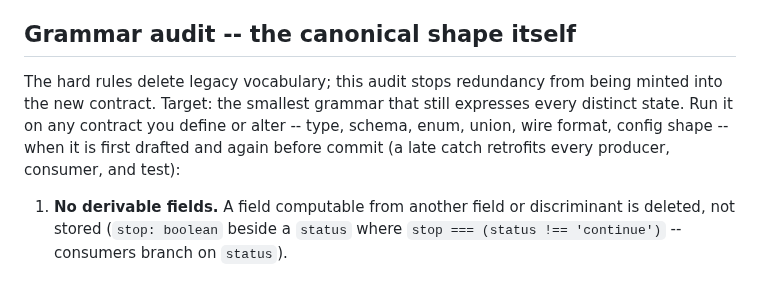
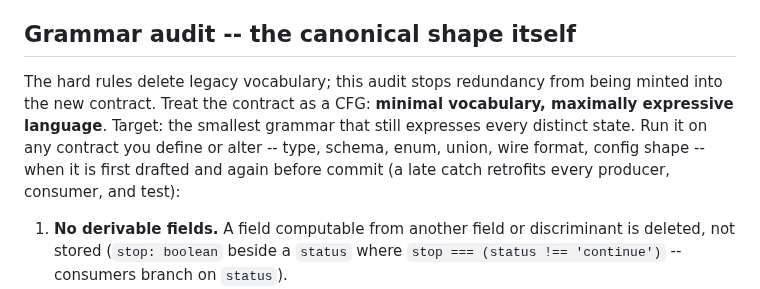
Before and after one commit to ain3sh/.agents, a Markdown page: skills/single-canon/SKILL.md, the part around the change. Rendered like a GitHub page.

```diff
--- a/skills/single-canon/SKILL.md
+++ b/skills/single-canon/SKILL.md
@@ -36,7 +36,7 @@ Apply in order:
 
 ## Grammar audit -- the canonical shape itself
 
-The hard rules delete legacy vocabulary; this audit stops redundancy from being minted into the new contract. Target: the smallest grammar that still expresses every distinct state. Run it on any contract you define or alter -- type, schema, enum, union, wire format, config shape -- when it is first drafted and again before commit (a late catch retrofits every producer, consumer, and test):
+The hard rules delete legacy vocabulary; this audit stops redundancy from being minted into the new contract. Treat the contract as a CFG: **minimal vocabulary, maximally expressive language**. Target: the smallest grammar that still expresses every distinct state. Run it on any contract you define or alter -- type, schema, enum, union, wire format, config shape -- when it is first drafted and again before commit (a late catch retrofits every producer, consumer, and test):
 
 1. **No derivable fields.** A field computable from another field or discriminant is deleted, not stored (`stop: boolean` beside a `status` where `stop === (status !== 'continue')` -- consumers branch on `status`).
 2. **No synonym states.** Two enum/union members no consumer distinguishes collapse into one.
```
Also changed, not shown: AGENTS.md (+1 -0 lines), commands/address-review.md (+4 -0 lines).
